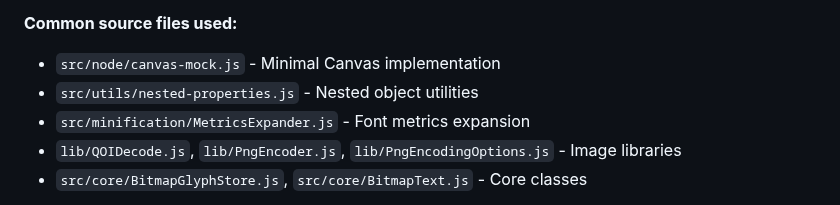
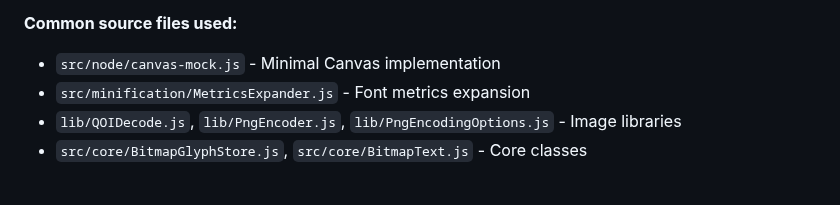
Before and after one commit to davidedc/BitmapText.js, a Markdown page: scripts/README.md, the part around the change. GitHub-like rendering.

```diff
--- a/scripts/README.md
+++ b/scripts/README.md
@@ -112,7 +112,6 @@ npm run build-multi-size-demo
 
 **Common source files used:**
 - `src/node/canvas-mock.js` - Minimal Canvas implementation
-- `src/utils/nested-properties.js` - Nested object utilities
 - `src/minification/MetricsExpander.js` - Font metrics expansion
 - `lib/QOIDecode.js`, `lib/PngEncoder.js`, `lib/PngEncodingOptions.js` - Image libraries
 - `src/core/BitmapGlyphStore.js`, `src/core/BitmapText.js` - Core classes
```
